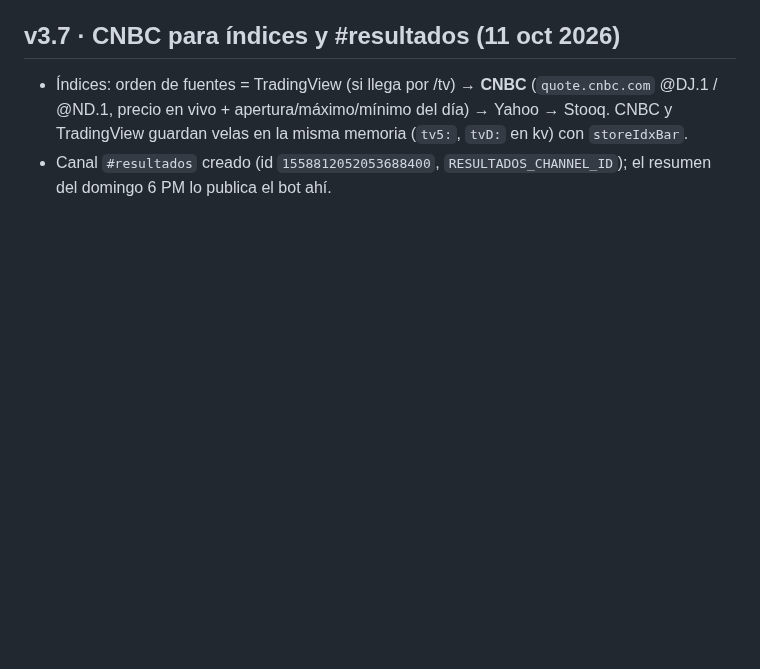
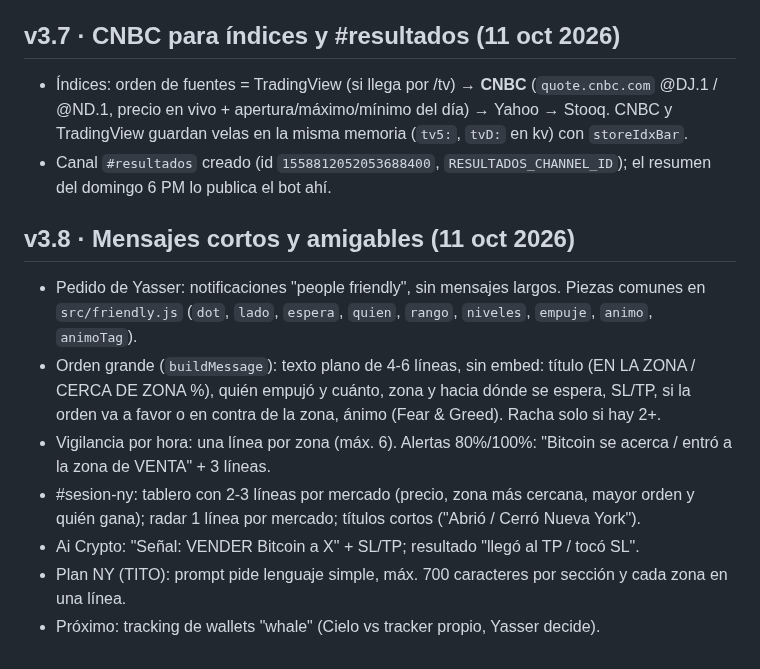
Before and after one commit to ynmvozai/trading_geekz, a Markdown page: server/CONTINUAR.md, the part around the change. Rendered like a GitHub page; blank space fills up the shorter version.

Commit message:
CONTINUAR: v3.8 mensajes amigables

```diff
--- a/server/CONTINUAR.md
+++ b/server/CONTINUAR.md
@@ -93,3 +93,12 @@ _Última actualización: 10 oct 2026._ Lee esto primero si eres una sesión nuev
 ## v3.7 · CNBC para índices y #resultados (11 oct 2026)
 - Índices: orden de fuentes = TradingView (si llega por /tv) → **CNBC** (`quote.cnbc.com` @DJ.1 / @ND.1, precio en vivo + apertura/máximo/mínimo del día) → Yahoo → Stooq. CNBC y TradingView guardan velas en la misma memoria (`tv5:`, `tvD:` en kv) con `storeIdxBar`.
 - Canal `#resultados` creado (id `1558812052053688400`, `RESULTADOS_CHANNEL_ID`); el resumen del domingo 6 PM lo publica el bot ahí.
+
+## v3.8 · Mensajes cortos y amigables (11 oct 2026)
+- Pedido de Yasser: notificaciones "people friendly", sin mensajes largos. Piezas comunes en `src/friendly.js` (`dot`, `lado`, `espera`, `quien`, `rango`, `niveles`, `empuje`, `animo`, `animoTag`).
+- Orden grande (`buildMessage`): texto plano de 4-6 líneas, sin embed: título (EN LA ZONA / CERCA DE ZONA %), quién empujó y cuánto, zona y hacia dónde se espera, SL/TP, si la orden va a favor o en contra de la zona, ánimo (Fear & Greed). Racha solo si hay 2+.
+- Vigilancia por hora: una línea por zona (máx. 6). Alertas 80%/100%: "Bitcoin se acerca / entró a la zona de VENTA" + 3 líneas.
+- #sesion-ny: tablero con 2-3 líneas por mercado (precio, zona más cercana, mayor orden y quién gana); radar 1 línea por mercado; títulos cortos ("Abrió / Cerró Nueva York").
+- Ai Crypto: "Señal: VENDER Bitcoin a X" + SL/TP; resultado "llegó al TP / tocó SL".
+- Plan NY (TITO): prompt pide lenguaje simple, máx. 700 caracteres por sección y cada zona en una línea.
+- Próximo: tracking de wallets "whale" (Cielo vs tracker propio, Yasser decide).
```
